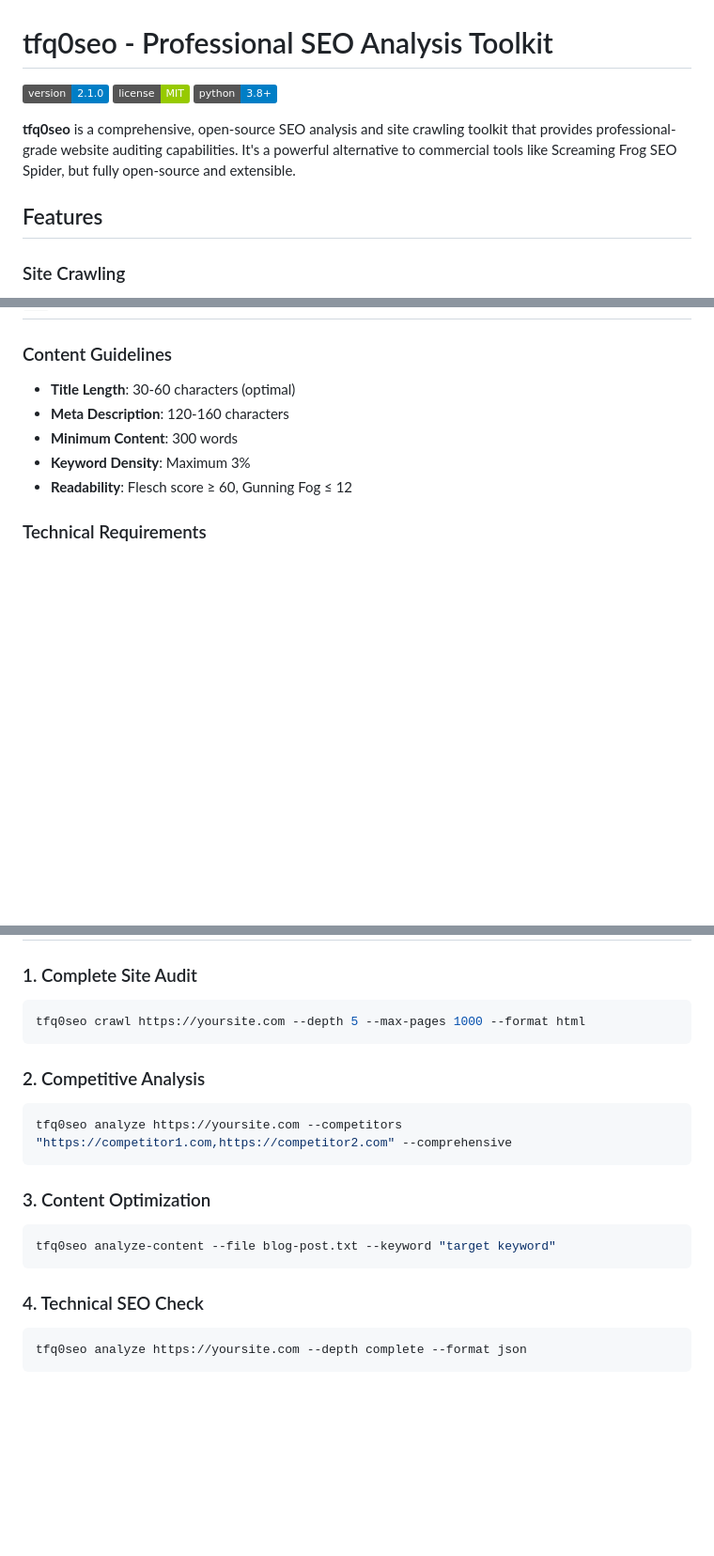
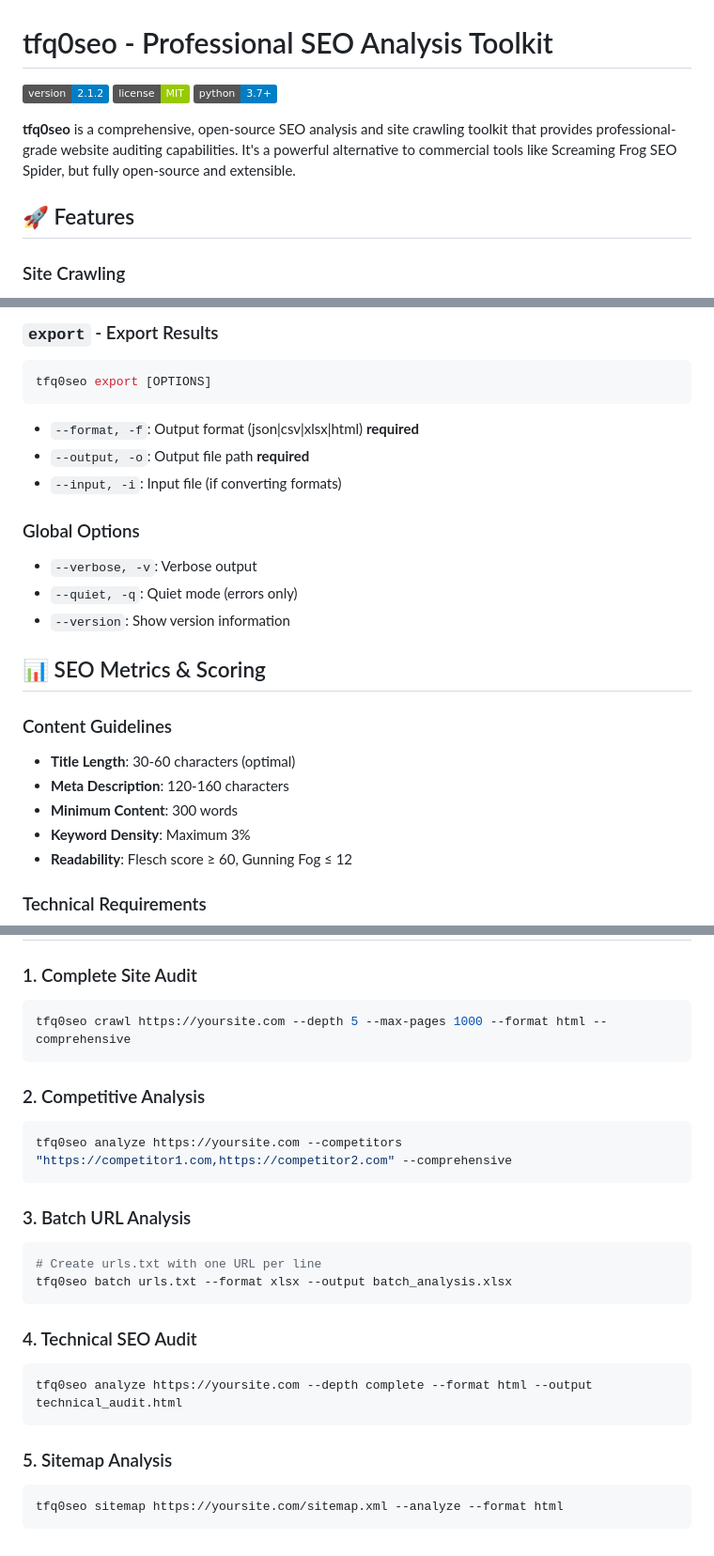
Before and after one commit to TFQ0/tfq0seo, a Markdown page: README.md, 3 parts joined by grey strips. Shown at 94% size. Rendered like a GitHub page; badges without logos; blank space fills up the shorter version.

````diff
--- a/README.md
+++ b/README.md
@@ -1,12 +1,12 @@
 # tfq0seo - Professional SEO Analysis Toolkit
 
-![Version](https://img.shields.io/badge/version-2.1.0-blue.svg)
+![Version](https://img.shields.io/badge/version-2.1.2-blue.svg)
 ![License](https://img.shields.io/badge/license-MIT-green.svg)
-![Python](https://img.shields.io/badge/python-3.8+-blue.svg)
+![Python](https://img.shields.io/badge/python-3.7+-blue.svg)
 
 **tfq0seo** is a comprehensive, open-source SEO analysis and site crawling toolkit that provides professional-grade website auditing capabilities. It's a powerful alternative to commercial tools like Screaming Frog SEO Spider, but fully open-source and extensible.
 
-##  Features
+## 🚀 Features
 
 ### Site Crawling
 - Full website crawling with configurable depth (1-10 levels)
@@ -81,3 +116,17 @@ tfq0seo export --format html --output report.html
+### `export` - Export Results
+```bash
+tfq0seo export [OPTIONS]
+```
+- `--format, -f`: Output format (json|csv|xlsx|html) **required**
+- `--output, -o`: Output file path **required**
+- `--input, -i`: Input file (if converting formats)
+
+### Global Options
+- `--verbose, -v`: Verbose output
+- `--quiet, -q`: Quiet mode (errors only)
+- `--version`: Show version information
+
+## 📊 SEO Metrics & Scoring
 
 ### Content Guidelines
 - **Title Length**: 30-60 characters (optimal)
@@ -96,7 +145,7 @@ tfq0seo export --format html --output report.html
 
 ### 1. Complete Site Audit
 ```bash
-tfq0seo crawl https://yoursite.com --depth 5 --max-pages 1000 --format html
+tfq0seo crawl https://yoursite.com --depth 5 --max-pages 1000 --format html --comprehensive
 ```
 
 ### 2. Competitive Analysis
@@ -104,12 +153,18 @@ tfq0seo crawl https://yoursite.com --depth 5 --max-pages 1000 --format html
 tfq0seo analyze https://yoursite.com --competitors "https://competitor1.com,https://competitor2.com" --comprehensive
 ```
 
-### 3. Content Optimization
+### 3. Batch URL Analysis
 ```bash
-tfq0seo analyze-content --file blog-post.txt --keyword "target keyword"
+# Create urls.txt with one URL per line
+tfq0seo batch urls.txt --format xlsx --output batch_analysis.xlsx
 ```
 
-### 4. Technical SEO Check
+### 4. Technical SEO Audit
 ```bash
-tfq0seo analyze https://yoursite.com --depth complete --format json
+tfq0seo analyze https://yoursite.com --depth complete --format html --output technical_audit.html
 ```
+
+### 5. Sitemap Analysis
+```bash
+tfq0seo sitemap https://yoursite.com/sitemap.xml --analyze --format html
+```
````
Also changed, not shown: other parts of README.md (+48 -13 lines).
